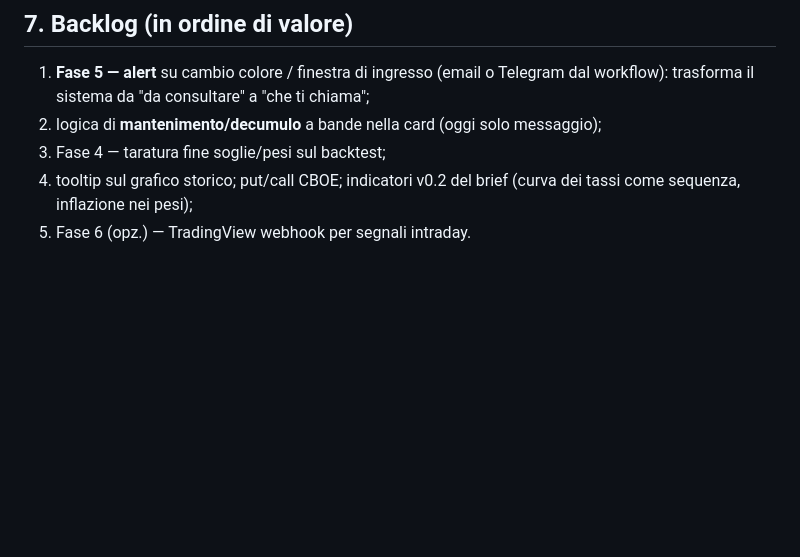
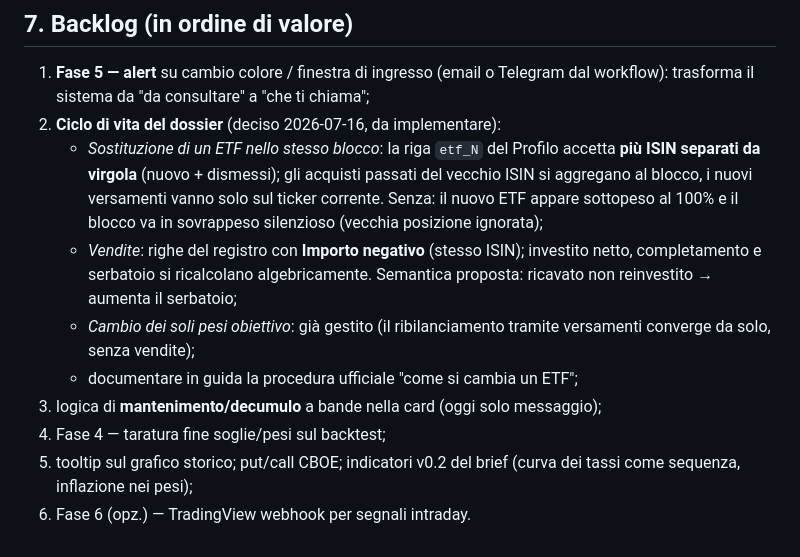
Before and after one commit to teosoft1974/SEMAFORO, a Markdown page: docs/BRIEF_v0.2.md, the part around the change. Drawn GitHub-style; blank space fills up the shorter version.

Commit message:
Backlog: ciclo di vita del dossier (sostituzione ETF multi-ISIN, vendite come righe negative)
Co-Authored-By: Claude Fable 5 <noreply@anthropic.com>

```diff
--- a/docs/BRIEF_v0.2.md
+++ b/docs/BRIEF_v0.2.md
@@ -101,8 +101,20 @@ verde 65 (non 60), importo senza effetto CMYK (scelta utente), dati veri.
 
 1. **Fase 5 — alert** su cambio colore / finestra di ingresso (email o Telegram
    dal workflow): trasforma il sistema da "da consultare" a "che ti chiama";
-2. logica di **mantenimento/decumulo** a bande nella card (oggi solo messaggio);
-3. Fase 4 — taratura fine soglie/pesi sul backtest;
-4. tooltip sul grafico storico; put/call CBOE; indicatori v0.2 del brief
+2. **Ciclo di vita del dossier** (deciso 2026-07-16, da implementare):
+   - *Sostituzione di un ETF nello stesso blocco*: la riga `etf_N` del Profilo
+     accetta **più ISIN separati da virgola** (nuovo + dismessi); gli acquisti
+     passati del vecchio ISIN si aggregano al blocco, i nuovi versamenti vanno
+     solo sul ticker corrente. Senza: il nuovo ETF appare sottopeso al 100% e
+     il blocco va in sovrappeso silenzioso (vecchia posizione ignorata);
+   - *Vendite*: righe del registro con **Importo negativo** (stesso ISIN);
+     investito netto, completamento e serbatoio si ricalcolano algebricamente.
+     Semantica proposta: ricavato non reinvestito → aumenta il serbatoio;
+   - *Cambio dei soli pesi obiettivo*: già gestito (il ribilanciamento tramite
+     versamenti converge da solo, senza vendite);
+   - documentare in guida la procedura ufficiale "come si cambia un ETF";
+3. logica di **mantenimento/decumulo** a bande nella card (oggi solo messaggio);
+4. Fase 4 — taratura fine soglie/pesi sul backtest;
+5. tooltip sul grafico storico; put/call CBOE; indicatori v0.2 del brief
    (curva dei tassi come sequenza, inflazione nei pesi);
-5. Fase 6 (opz.) — TradingView webhook per segnali intraday.
+6. Fase 6 (opz.) — TradingView webhook per segnali intraday.
```
